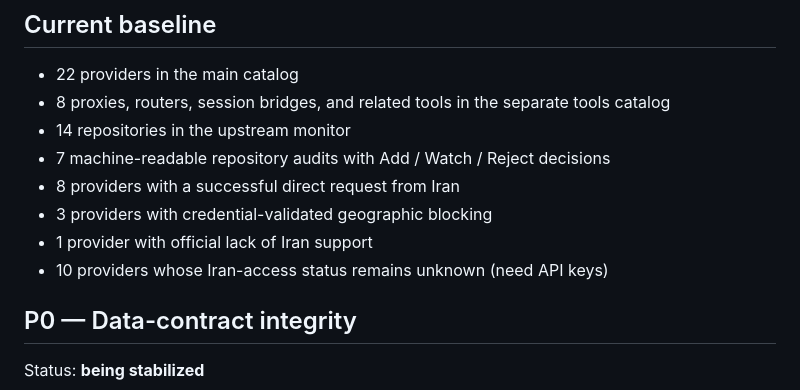
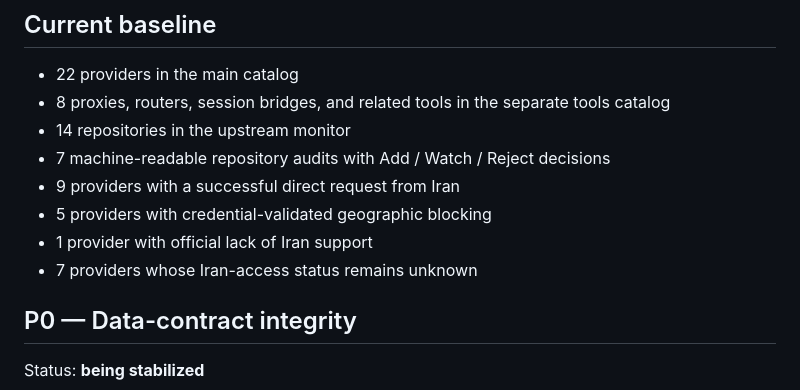
Before and after one commit to alirezasafaei-dev/awesome-free-llm-apis-ir, a Markdown page: docs/ROADMAP.en.md, the part around the change. GitHub-like rendering.

```diff
--- a/docs/ROADMAP.en.md
+++ b/docs/ROADMAP.en.md
@@ -10,10 +10,10 @@ This document is the canonical roadmap. A phase is marked complete only when its
 - 8 proxies, routers, session bridges, and related tools in the separate tools catalog
 - 14 repositories in the upstream monitor
 - 7 machine-readable repository audits with Add / Watch / Reject decisions
-- 8 providers with a successful direct request from Iran
-- 3 providers with credential-validated geographic blocking
+- 9 providers with a successful direct request from Iran
+- 5 providers with credential-validated geographic blocking
 - 1 provider with official lack of Iran support
-- 10 providers whose Iran-access status remains unknown (need API keys)
+- 7 providers whose Iran-access status remains unknown
 
 ## P0 — Data-contract integrity
 
```
Also changed, not shown: docs/IRAN_LIVE_VERIFICATION.fa.md (+14 -14 lines), docs/ROADMAP.fa.md (+3 -3 lines).
